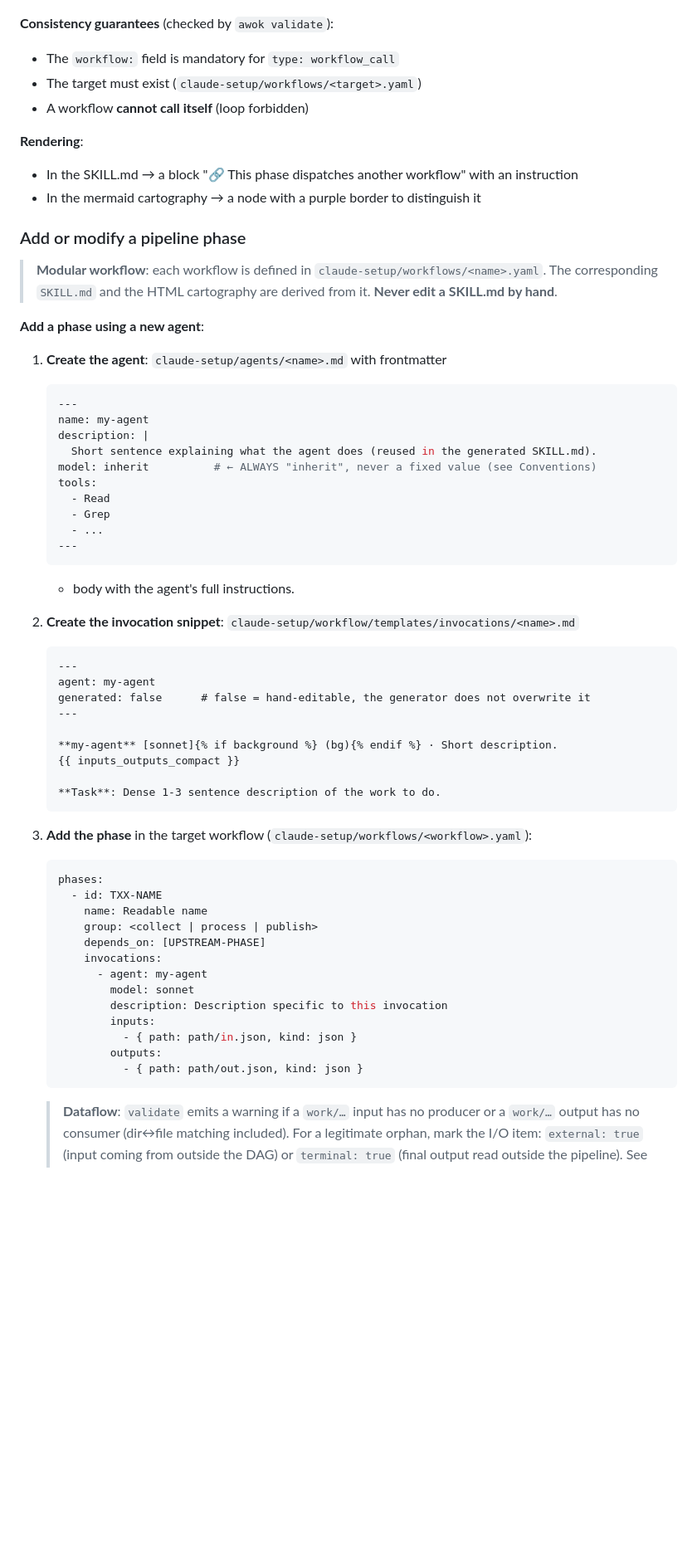
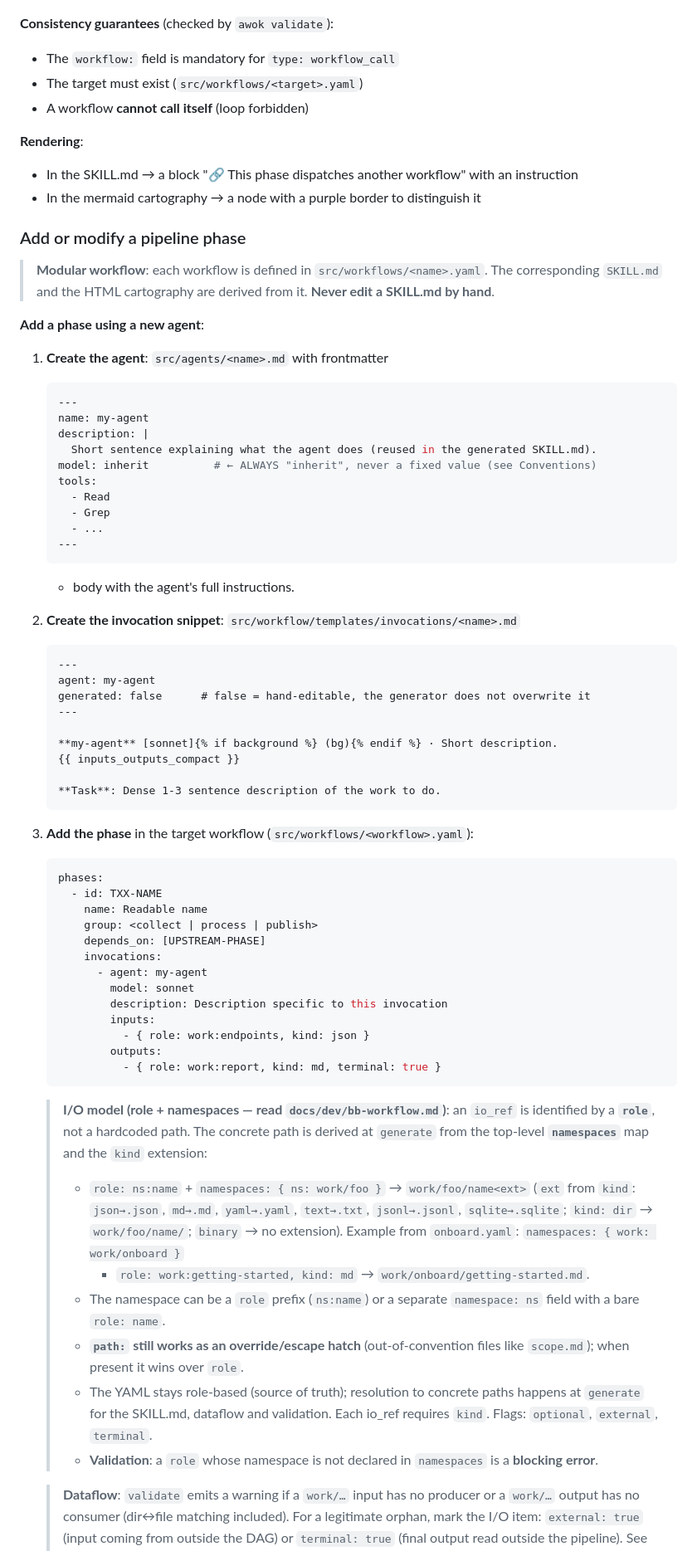
Before and after one commit to marcrow/awok, a Markdown page: CLAUDE.md, the part around one of its changes. Shown at 83% size. Rendered like a GitHub page; blank space fills up the shorter version.

````diff
--- a/CLAUDE.md
+++ b/CLAUDE.md
@@ -86,7 +86,7 @@ phases:
 
 **Consistency guarantees** (checked by `awok validate`):
 - The `workflow:` field is mandatory for `type: workflow_call`
-- The target must exist (`claude-setup/workflows/<target>.yaml`)
+- The target must exist (`src/workflows/<target>.yaml`)
 - A workflow **cannot call itself** (loop forbidden)
 
 **Rendering**:
@@ -96,12 +96,12 @@ phases:
 ### Add or modify a pipeline phase
 
 > **Modular workflow**: each workflow is defined in
-> `claude-setup/workflows/<name>.yaml`. The corresponding `SKILL.md` and the
+> `src/workflows/<name>.yaml`. The corresponding `SKILL.md` and the
 > HTML cartography are derived from it. **Never edit a SKILL.md by hand**.
 
 **Add a phase using a new agent**:
 
-1. **Create the agent**: `claude-setup/agents/<name>.md` with frontmatter
+1. **Create the agent**: `src/agents/<name>.md` with frontmatter
    ```yaml
    ---
    name: my-agent
@@ -116,7 +116,7 @@ phases:
    ```
    + body with the agent's full instructions.
 
-2. **Create the invocation snippet**: `claude-setup/workflow/templates/invocations/<name>.md`
+2. **Create the invocation snippet**: `src/workflow/templates/invocations/<name>.md`
    ```markdown
    ---
    agent: my-agent
@@ -129,7 +129,7 @@ phases:
    **Task**: Dense 1-3 sentence description of the work to do.
    ```
 
-3. **Add the phase** in the target workflow (`claude-setup/workflows/<workflow>.yaml`):
+3. **Add the phase** in the target workflow (`src/workflows/<workflow>.yaml`):
    ```yaml
    phases:
      - id: TXX-NAME
@@ -141,10 +141,29 @@ phases:
            model: sonnet
            description: Description specific to this invocation
            inputs:
-             - { path: path/in.json, kind: json }
+             - { role: work:endpoints, kind: json }
            outputs:
-             - { path: path/out.json, kind: json }
+             - { role: work:report, kind: md, terminal: true }
    ```
+
+   > **I/O model (role + namespaces — read `docs/dev/bb-workflow.md`)**: an
+   > `io_ref` is identified by a **`role`**, not a hardcoded path. The concrete
+   > path is derived at `generate` from the top-level **`namespaces`** map and
+   > the `kind` extension:
+   > - `role: ns:name` + `namespaces: { ns: work/foo }` → `work/foo/name<ext>`
+   >   (`ext` from `kind`: `json→.json`, `md→.md`, `yaml→.yaml`, `text→.txt`,
+   >   `jsonl→.jsonl`, `sqlite→.sqlite`; `kind: dir` → `work/foo/name/`;
+   >   `binary` → no extension). Example from `onboard.yaml`: `namespaces: { work: work/onboard }`
+   >   + `role: work:getting-started, kind: md` → `work/onboard/getting-started.md`.
+   > - The namespace can be a `role` prefix (`ns:name`) or a separate
+   >   `namespace: ns` field with a bare `role: name`.
+   > - **`path:` still works as an override/escape hatch** (out-of-convention
+   >   files like `scope.md`); when present it wins over `role`.
+   > - The YAML stays role-based (source of truth); resolution to concrete paths
+   >   happens at `generate` for the SKILL.md, dataflow and validation. Each
+   >   io_ref requires `kind`. Flags: `optional`, `external`, `terminal`.
+   > - **Validation**: a `role` whose namespace is not declared in `namespaces`
+   >   is a **blocking error**.
 
    > **Dataflow**: `validate` emits a warning if a `work/…` input has no
    > producer or a `work/…` output has no consumer (dir↔file matching
````
Also changed, not shown: other parts of CLAUDE.md (+34 -32 lines).
